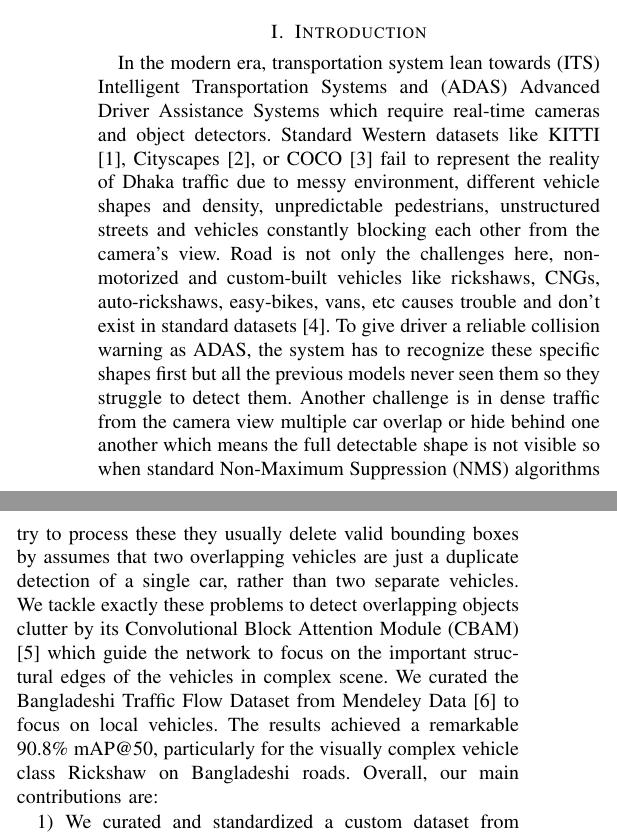
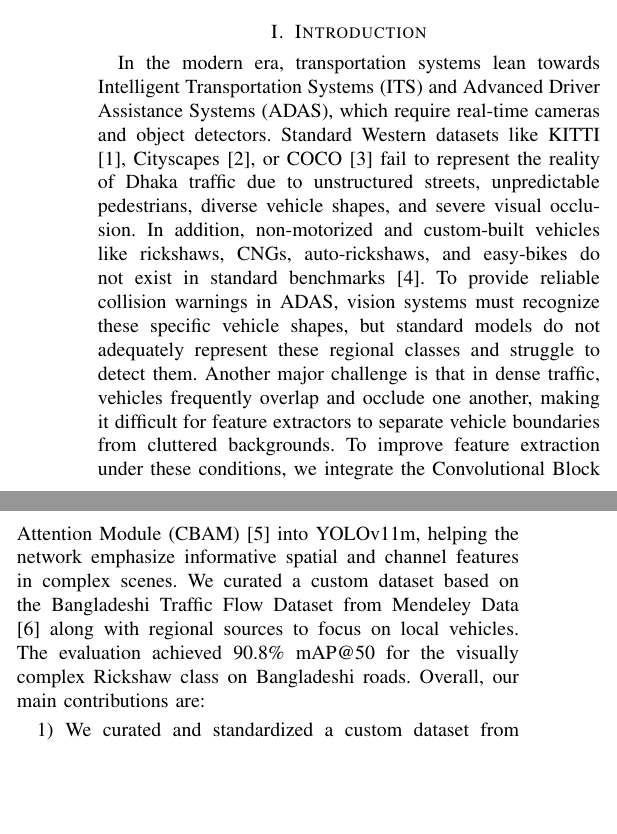
Before and after one commit to hijbullahx/ag-yolo11, a LaTeX paper (conference_101719.tex): two parts of the columns of page 1 of 7, joined at a grey line, cut so that both start at the same text, the shorter picture padded with empty space. Compiled offline with pdfLaTeX; a missing font is replaced by an installed copy or a similar font; a LaTeX package or settings file that is missing is left out.

Commit message:
refactor: improve introduction and clarify methodology in conference papertex

```diff
--- a/conference_101719.tex
+++ b/conference_101719.tex
@@ -25,7 +25,7 @@ Object Detection, YOLOv11, Convolutional Block Attention Module, Advanced Driver
 \end{IEEEkeywords}
 
 \section{Introduction}
-In the modern era, transportation system lean towards (ITS) Intelligent Transportation Systems and (ADAS) Advanced Driver Assistance Systems which require real-time cameras and object detectors. Standard Western datasets like KITTI\cite{1a}, Cityscapes\cite{2a}, or COCO\cite{3a} fail to represent the reality of Dhaka traffic due to messy environment, different vehicle shapes and density, unpredictable pedestrians, unstructured streets and vehicles constantly blocking each other from the camera's view. Road is not only the challenges here, non-motorized and custom-built vehicles like rickshaws, CNGs, auto-rickshaws, easy-bikes, vans, etc causes trouble and don't exist in standard datasets \cite{Hasan2021VehicleClassification}. To give driver a reliable collision warning as ADAS, the system has to recognize these specific shapes first but all the previous models never seen them so they struggle to detect them. Another challenge is in dense traffic from the camera view multiple car overlap or hide behind one another which means the full detectable shape is not visible so when standard Non-Maximum Suppression (NMS) algorithms try to process these they usually delete valid bounding boxes by assumes that two overlapping vehicles are just a duplicate detection of a single car, rather than two separate vehicles. We tackle exactly these problems to detect overlapping objects clutter by its Convolutional Block Attention Module (CBAM)\cite{Woo2018CBAM} which guide the network to focus on the important structural edges of the vehicles in complex scene. We curated the Bangladeshi Traffic Flow Dataset from Mendeley Data\cite{Islam2025BangladeshiTrafficFlow} to focus on local vehicles. The results achieved a remarkable 90.8\% mAP@50, particularly for the visually complex vehicle class Rickshaw on Bangladeshi roads.
+In the modern era, transportation systems lean towards Intelligent Transportation Systems (ITS) and Advanced Driver Assistance Systems (ADAS), which require real-time cameras and object detectors. Standard Western datasets like KITTI\cite{1a}, Cityscapes\cite{2a}, or COCO\cite{3a} fail to represent the reality of Dhaka traffic due to unstructured streets, unpredictable pedestrians, diverse vehicle shapes, and severe visual occlusion. In addition, non-motorized and custom-built vehicles like rickshaws, CNGs, auto-rickshaws, and easy-bikes do not exist in standard benchmarks \cite{Hasan2021VehicleClassification}. To provide reliable collision warnings in ADAS, vision systems must recognize these specific vehicle shapes, but standard models do not adequately represent these regional classes and struggle to detect them. Another major challenge is that in dense traffic, vehicles frequently overlap and occlude one another, making it difficult for feature extractors to separate vehicle boundaries from cluttered backgrounds. To improve feature extraction under these conditions, we integrate the Convolutional Block Attention Module (CBAM)\cite{Woo2018CBAM} into YOLOv11m, helping the network emphasize informative spatial and channel features in complex scenes. We curated a custom dataset based on the Bangladeshi Traffic Flow Dataset from Mendeley Data\cite{Islam2025BangladeshiTrafficFlow} along with regional sources to focus on local vehicles. The evaluation achieved 90.8\% mAP@50 for the visually complex Rickshaw class on Bangladeshi roads.
 Overall, our main contributions are:
 \begin{enumerate}
     \item We curated and standardized a custom dataset from regional traffic sources, unifying annotations to represent local vehicle classes in complex Bangladeshi traffic.
```
